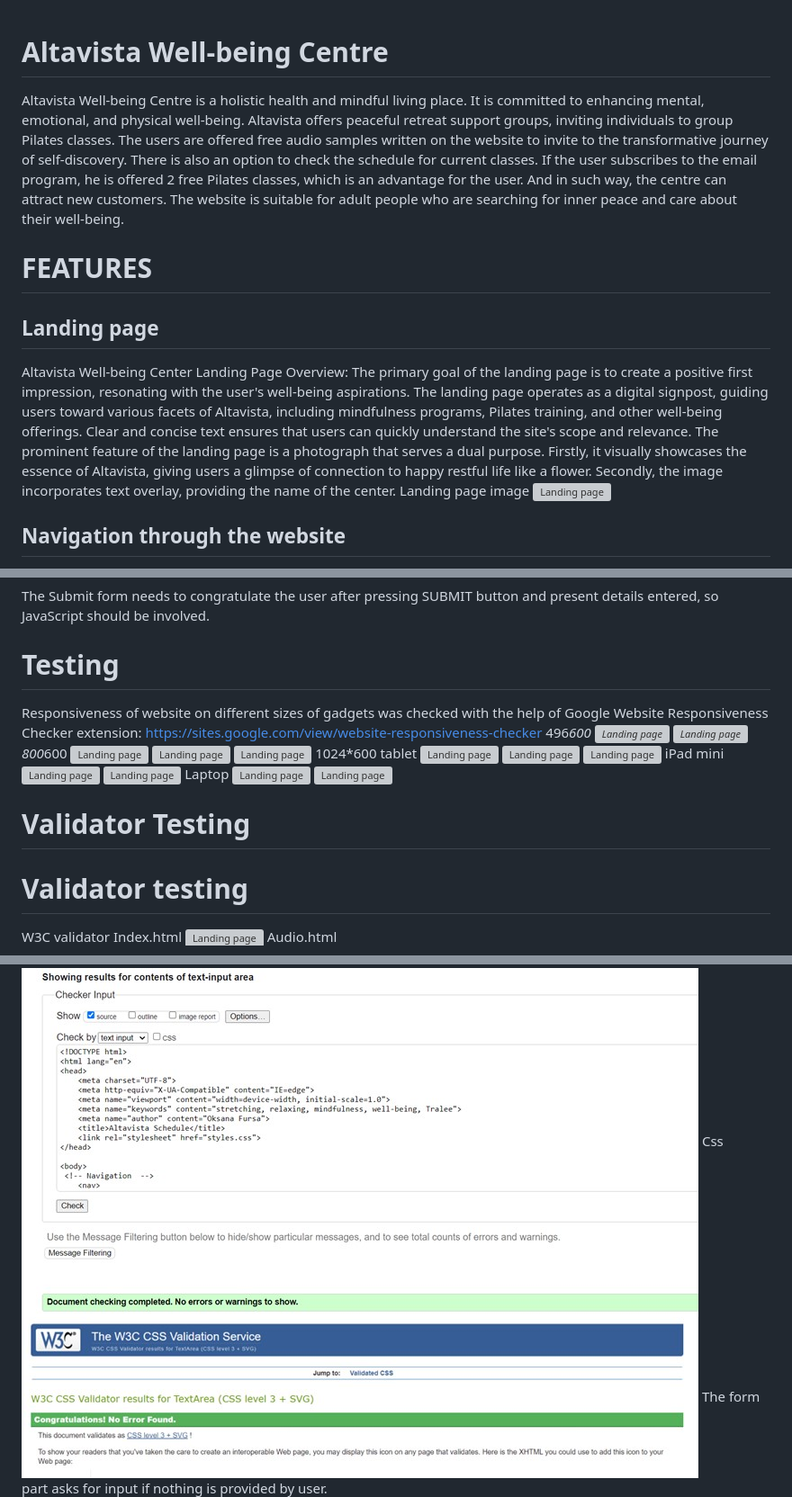
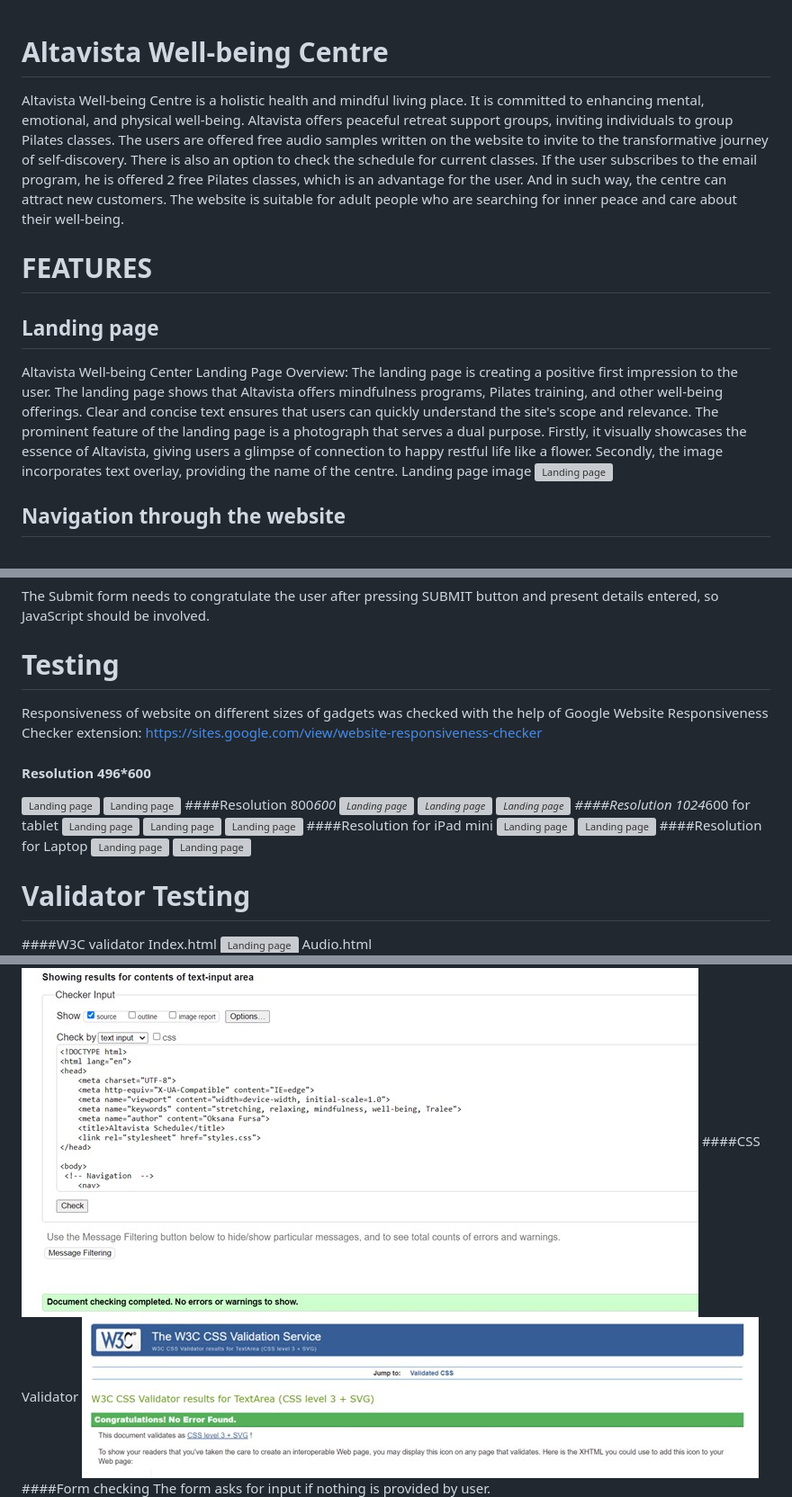
Before and after one commit to Oksana0020/altavista, a Markdown page: README.md, 3 parts joined by grey strips. Shown at 90% size. Rendered like a GitHub page; grey boxes are pictures that could not be loaded.

Commit message:
updated README file with resolution specification

```diff
--- a/README.md
+++ b/README.md
@@ -1,13 +1,10 @@
 # Altavista Well-being Centre
-
 Altavista Well-being Centre is a holistic health and mindful living place. It is committed to enhancing mental, emotional, and physical well-being. Altavista offers peaceful retreat support groups, inviting individuals to group Pilates classes. The users are offered free audio samples written on the website to invite to the transformative journey of self-discovery. There is also an option to check the schedule for current classes. If the user subscribes to the email program, he is offered 2 free Pilates classes, which is an advantage for the user. And in such way, the centre can attract new customers. The website is suitable for adult people who are searching for inner peace and care about their well-being.
 
 # FEATURES
-
 ## Landing page
-
 Altavista Well-being Center Landing Page Overview:
-The primary goal of the landing page is to create a positive first impression, resonating with the user's well-being aspirations. The landing page operates as a digital signpost, guiding users toward various facets of Altavista, including mindfulness programs, Pilates training, and other well-being offerings. Clear and concise text ensures that users can quickly understand the site's scope and relevance. The prominent feature of the landing page is a photograph that serves a dual purpose. Firstly, it visually showcases the essence of Altavista, giving users a glimpse of connection to happy restful life like a flower. Secondly, the image incorporates text overlay, providing the name of the center.
+The landing page is creating a positive first impression to the user. The landing page shows that Altavista offers mindfulness programs, Pilates training, and other well-being offerings. Clear and concise text ensures that users can quickly understand the site's scope and relevance. The prominent feature of the landing page is a photograph that serves a dual purpose. Firstly, it visually showcases the essence of Altavista, giving users a glimpse of connection to happy restful life like a flower. Secondly, the image incorporates text overlay, providing the name of the centre.
 Landing page image
 ![Landing page](readmeimages/pic1.jpg)
 
@@ -37,36 +34,35 @@ About us section
 The Submit form needs to congratulate the user after pressing SUBMIT button and present details entered, so JavaScript should be involved.
 
 # Testing
-
 Responsiveness of website on different sizes of gadgets was checked with the help of Google Website Responsiveness Checker extension:
 <https://sites.google.com/view/website-responsiveness-checker>
-496*600
+#### Resolution 496*600
 ![Landing page](readmeimages/pic11.jpg)
 ![Landing page](readmeimages/pic12.jpg)
-800*600
+####Resolution 800*600
 ![Landing page](readmeimages/pic13.jpg)
 ![Landing page](readmeimages/pic14.jpg)
 ![Landing page](readmeimages/pic15.jpg)
-1024*600 tablet
+####Resolution 1024*600 for tablet
 ![Landing page](readmeimages/pic16.jpg)
 ![Landing page](readmeimages/pic17.jpg)
 ![Landing page](readmeimages/pic18.jpg)
-iPad mini
+####Resolution for iPad mini
 ![Landing page](readmeimages/pic19.jpg)
 ![Landing page](readmeimages/pic20.jpg)
-Laptop
+####Resolution for Laptop
 ![Landing page](readmeimages/pic21.jpg)
 ![Landing page](readmeimages/pic22.jpg)
 # Validator Testing
-# Validator testing
-W3C validator
+####W3C validator
 Index.html
 ![Landing page](readmeimages/pic41.jpg)
 Audio.html
 ![Landing page](readmeimages/pic42.jpg)
 Schedule.html
 ![Landing page](readmeimages/pic43.jpg)
-Css
+####CSS Validator
 ![Landing page](readmeimages/pic44.jpg)
-The form part asks for input if nothing is provided by user.
+####Form checking
+The form asks for input if nothing is provided by user.
 ![Landing page](readmeimages/pic45.jpg)
```
Also changed, not shown: other parts of README.md (+10 -4 lines).
